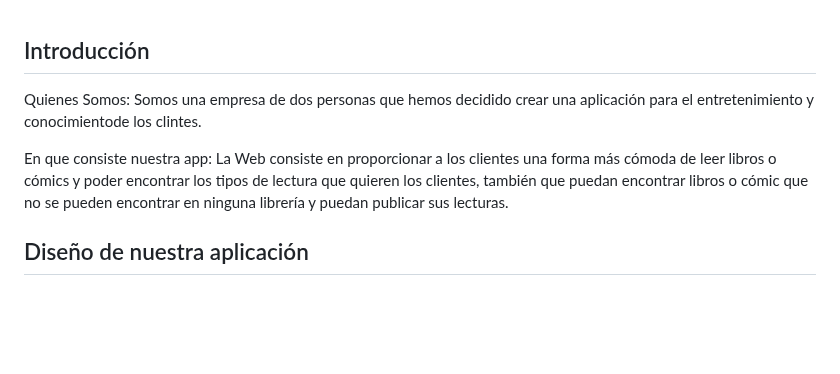
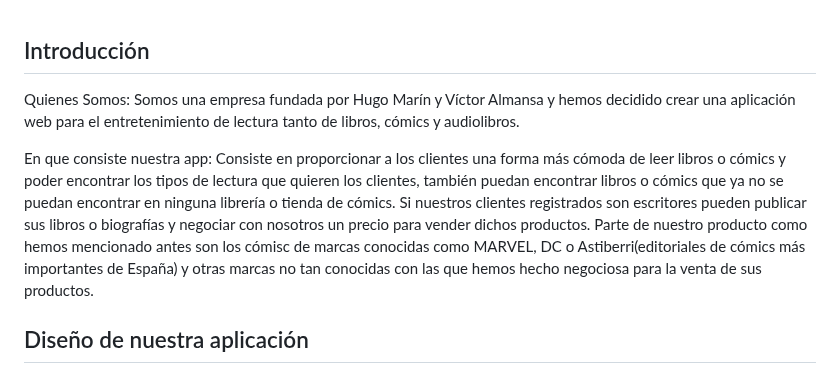
Before and after one commit to Trinidad666/Proyecto-RBooks, a Markdown page: Intriducción.md, the part around the change. Drawn GitHub-style; blank space fills up the shorter version.

```diff
--- a/Intriducción.md
+++ b/Intriducción.md
@@ -1,9 +1,9 @@
 ## Introducción
 Quienes Somos:
-Somos una empresa de dos personas que hemos decidido crear una aplicación para el entretenimiento y conocimientode los clintes.
+Somos una empresa fundada por Hugo Marín y Víctor Almansa y hemos decidido crear una aplicación web para el entretenimiento de lectura tanto de libros, cómics y audiolibros.
 
 En que consiste nuestra app:
-La Web consiste en proporcionar a los clientes una forma más cómoda de leer libros o cómics y poder encontrar los tipos de lectura que quieren los clientes, también que puedan encontrar libros o cómic que no se pueden encontrar en ninguna librería y puedan publicar sus lecturas.
+Consiste en proporcionar a los clientes una forma más cómoda de leer libros o cómics y poder encontrar los tipos de lectura que quieren los clientes, también puedan encontrar libros o cómics que ya no se puedan encontrar en ninguna librería o tienda de cómics. Si nuestros clientes registrados son escritores pueden publicar sus libros o biografías y negociar con nosotros un precio para vender dichos productos. Parte de nuestro producto como hemos mencionado antes son los cómisc de marcas conocidas como MARVEL, DC o Astiberri(editoriales de cómics más importantes de España) y otras marcas no tan conocidas con las que hemos hecho negociosa para la venta de sus productos.
 
 
 ## Diseño de nuestra aplicación
```
